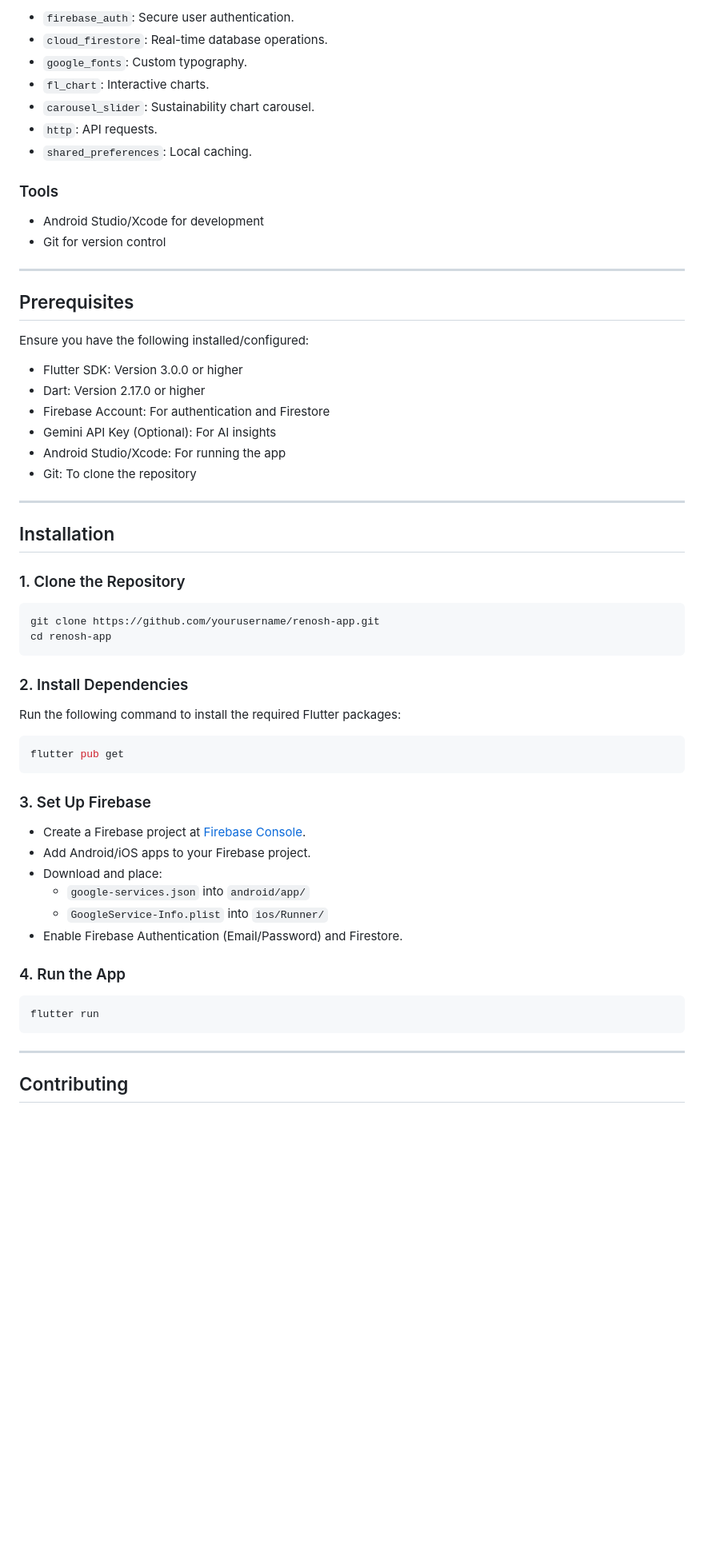
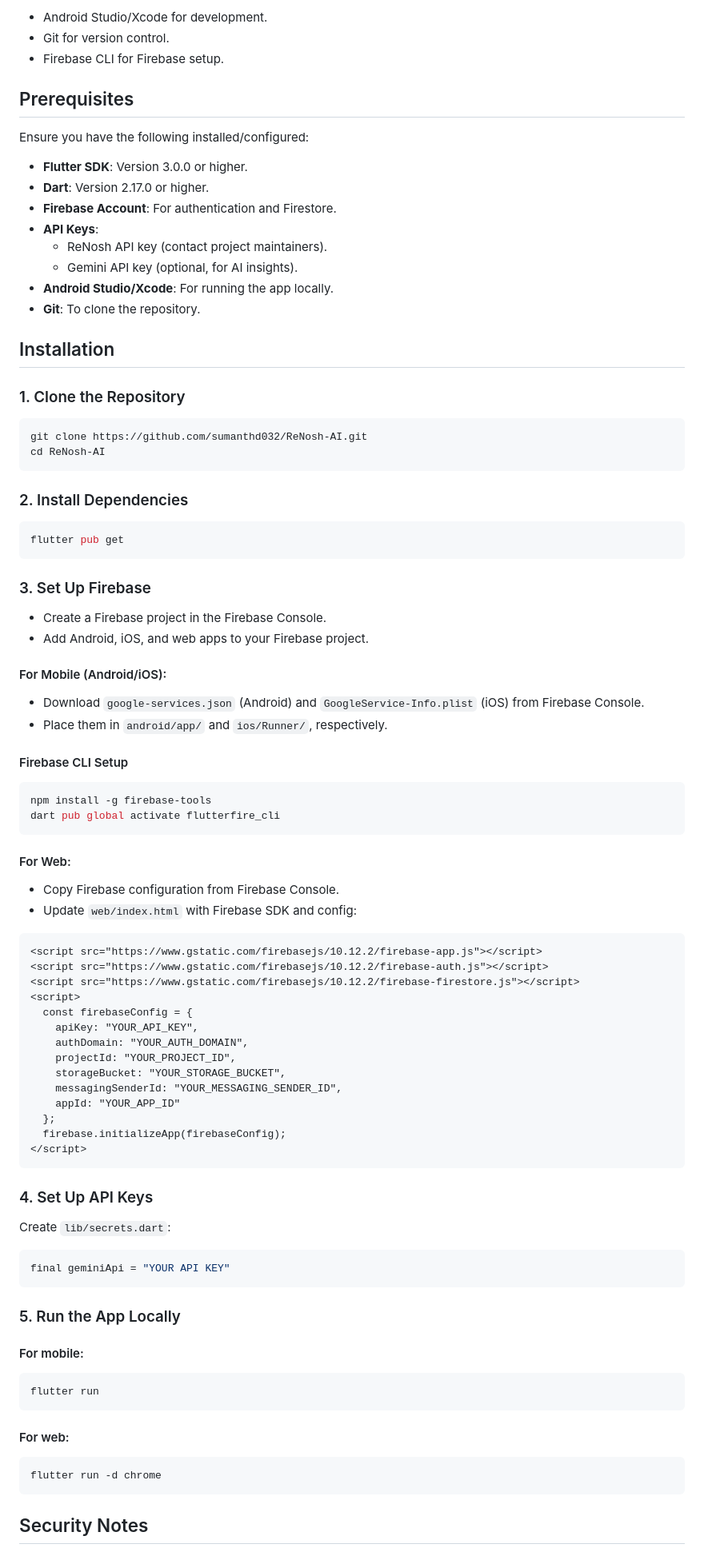
Before and after one commit to sumanthd032/ReNosh-AI, a Markdown page: README.md, the part around one of its changes. Shown at 80% size. Rendered like a GitHub page; blank space fills up the shorter version.

````diff
--- a/README.md
+++ b/README.md
@@ -67,66 +54,89 @@ The app integrates with Firebase for authentication and data storage, uses the G
 
-- `firebase_auth`: Secure user authentication.
-- `cloud_firestore`: Real-time database operations.
-- `google_fonts`: Custom typography.
-- `fl_chart`: Interactive charts.
-- `carousel_slider`: Sustainability chart carousel.
-- `http`: API requests.
-- `shared_preferences`: Local caching.
-
-### Tools
-
-- Android Studio/Xcode for development
-- Git for version control
-
----
+- Android Studio/Xcode for development.
+- Git for version control.
+- Firebase CLI for Firebase setup.
 
 ## Prerequisites
 
 Ensure you have the following installed/configured:
 
-- Flutter SDK: Version 3.0.0 or higher
-- Dart: Version 2.17.0 or higher
-- Firebase Account: For authentication and Firestore
-- Gemini API Key (Optional): For AI insights
-- Android Studio/Xcode: For running the app
-- Git: To clone the repository
-
----
+- **Flutter SDK**: Version 3.0.0 or higher.
+- **Dart**: Version 2.17.0 or higher.
+- **Firebase Account**: For authentication and Firestore.
+- **API Keys**:
+  - ReNosh API key (contact project maintainers).
+  - Gemini API key (optional, for AI insights).
+- **Android Studio/Xcode**: For running the app locally.
+- **Git**: To clone the repository.
 
 ## Installation
 
 ### 1. Clone the Repository
-
 ```bash
-git clone https://github.com/yourusername/renosh-app.git
-cd renosh-app
+git clone https://github.com/sumanthd032/ReNosh-AI.git
+cd ReNosh-AI
 ```
 
 ### 2. Install Dependencies
-
-Run the following command to install the required Flutter packages:
-
 ```bash
 flutter pub get
 ```
 
 ### 3. Set Up Firebase
 
-- Create a Firebase project at [Firebase Console](https://console.firebase.google.com/).
-- Add Android/iOS apps to your Firebase project.
-- Download and place:
-  - `google-services.json` into `android/app/`
-  - `GoogleService-Info.plist` into `ios/Runner/`
-- Enable Firebase Authentication (Email/Password) and Firestore.
+- Create a Firebase project in the Firebase Console.
+- Add Android, iOS, and web apps to your Firebase project.
+
+#### For Mobile (Android/iOS):
+- Download `google-services.json` (Android) and `GoogleService-Info.plist` (iOS) from Firebase Console.
+- Place them in `android/app/` and `ios/Runner/`, respectively.
+
+#### Firebase CLI Setup
+```bash
+npm install -g firebase-tools
+dart pub global activate flutterfire_cli
+```
+
+#### For Web:
+- Copy Firebase configuration from Firebase Console.
+- Update `web/index.html` with Firebase SDK and config:
+
+```html
+<script src="https://www.gstatic.com/firebasejs/10.12.2/firebase-app.js"></script>
+<script src="https://www.gstatic.com/firebasejs/10.12.2/firebase-auth.js"></script>
+<script src="https://www.gstatic.com/firebasejs/10.12.2/firebase-firestore.js"></script>
+<script>
+  const firebaseConfig = {
+    apiKey: "YOUR_API_KEY",
+    authDomain: "YOUR_AUTH_DOMAIN",
+    projectId: "YOUR_PROJECT_ID",
+    storageBucket: "YOUR_STORAGE_BUCKET",
+    messagingSenderId: "YOUR_MESSAGING_SENDER_ID",
+    appId: "YOUR_APP_ID"
+  };
+  firebase.initializeApp(firebaseConfig);
+</script>
+```
 
 
-### 4. Run the App
+### 4. Set Up API Keys
 
+Create `lib/secrets.dart`:
+```dart
+final geminiApi = "YOUR API KEY"
+```
+
+### 5. Run the App Locally
+
+#### For mobile:
 ```bash
 flutter run
 ```
 
----
+#### For web:
+```bash
+flutter run -d chrome
+```
 
-## Contributing
+## Security Notes
 
````
Also changed, not shown: other parts of README.md (+17 -52 lines).
